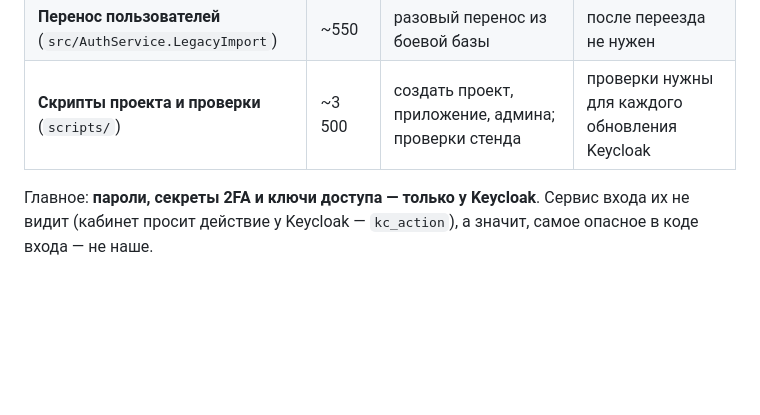
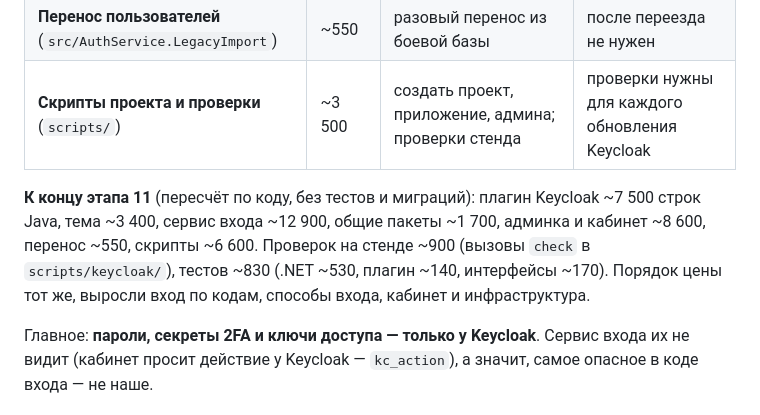
Before and after one commit to 123kapefa/auth-service-sandbox, a Markdown page: docs/keycloak/08-conclusions.md, the part around the change. GitHub-like rendering; blank space fills up the shorter version.

Commit message:
docs: 08 — размеры и число проверок на конец этапа 11
Co-Authored-By: Claude Sonnet 5.5 <noreply@anthropic.com>

```diff
--- a/docs/keycloak/08-conclusions.md
+++ b/docs/keycloak/08-conclusions.md
@@ -63,6 +63,11 @@ Keycloak, настоящего провайдера звонков и SMS. Ре
 | **Админка и кабинет** (`frontend/`) | ~6 200 | свой интерфейс вместо админки и кабинета Keycloak | админку Keycloak нельзя давать админам проектов — она про всё |
 | **Перенос пользователей** (`src/AuthService.LegacyImport`) | ~550 | разовый перенос из боевой базы | после переезда не нужен |
 | **Скрипты проекта и проверки** (`scripts/`) | ~3 500 | создать проект, приложение, админа; проверки стенда | проверки нужны для каждого обновления Keycloak |
+
+**К концу этапа 11** (пересчёт по коду, без тестов и миграций): плагин Keycloak ~7 500 строк Java, тема ~3 400, сервис входа
+~12 900, общие пакеты ~1 700, админка и кабинет ~8 600, перенос ~550, скрипты ~6 600. Проверок на стенде ~900 (вызовы
+`check` в `scripts/keycloak/`), тестов ~830 (.NET ~530, плагин ~140, интерфейсы ~170). Порядок цены тот же, выросли
+вход по кодам, способы входа, кабинет и инфраструктура.
 
 Главное: **пароли, секреты 2FA и ключи доступа — только у Keycloak**. Сервис входа их не видит (кабинет просит
 действие у Keycloak — `kc_action`), а значит, самое опасное в коде входа — не наше.
```
